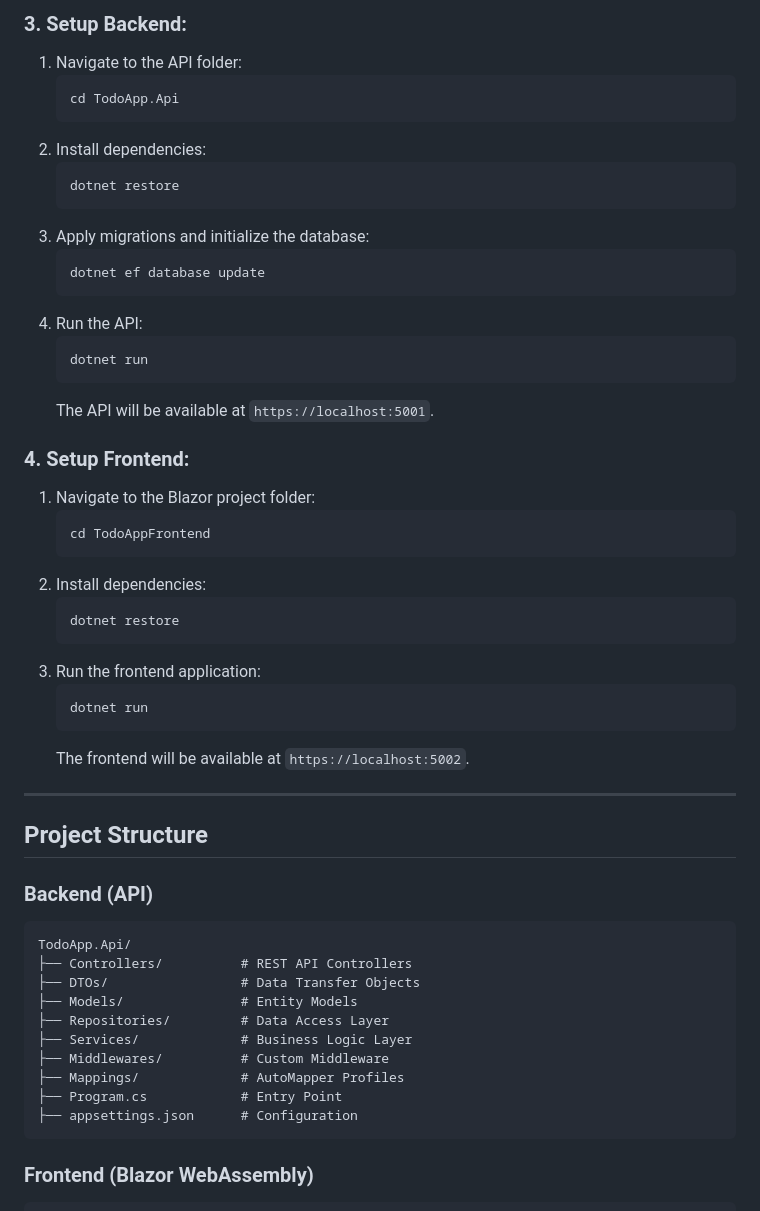
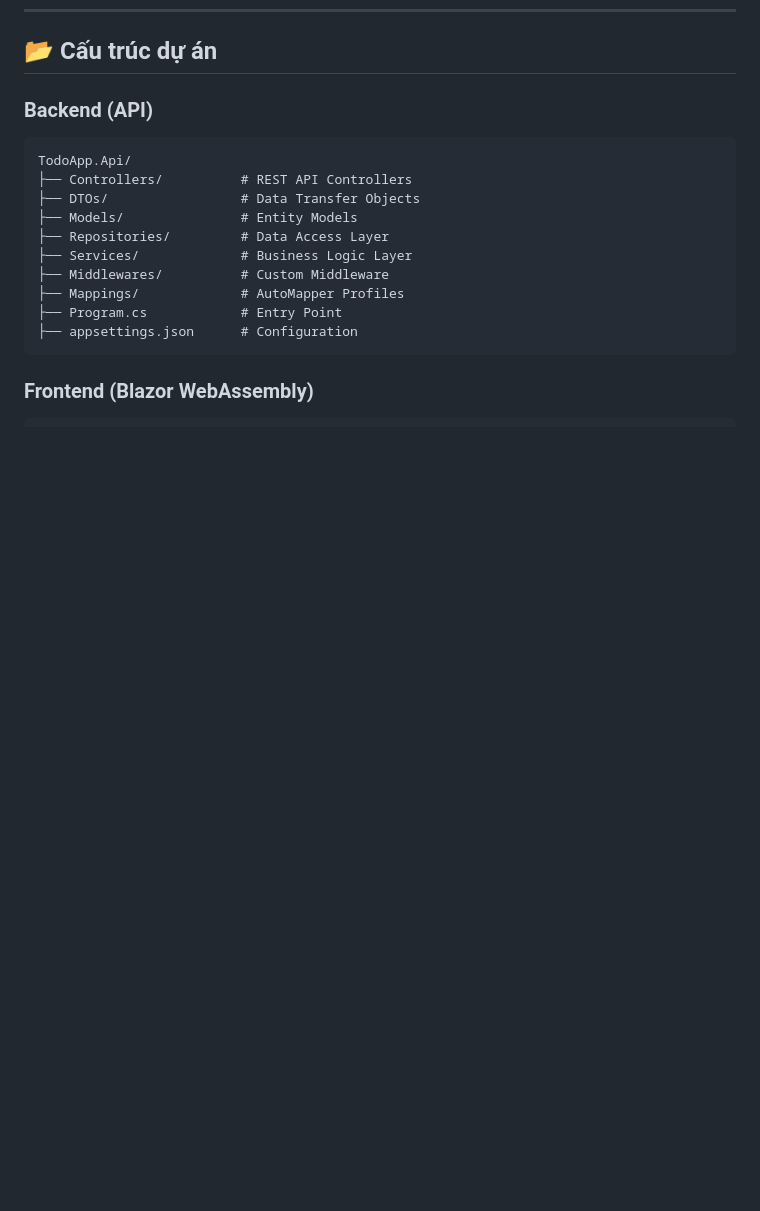
Before and after one commit to TVinhNguyen/Todo, a Markdown page: README.md, the part around the change printed below. GitHub-like rendering; blank space fills up the shorter version.

````diff
--- a/README.md
+++ b/README.md
@@ -63,42 +65,4 @@ cd TodoApp
-### **3. Setup Backend:**
-
-1. Navigate to the API folder:
-   ```bash
-   cd TodoApp.Api
-   ```
-2. Install dependencies:
-   ```bash
-   dotnet restore
-   ```
-3. Apply migrations and initialize the database:
-   ```bash
-   dotnet ef database update
-   ```
-4. Run the API:
-   ```bash
-   dotnet run
-   ```
-   The API will be available at `https://localhost:5001`.
-
-### **4. Setup Frontend:**
-
-1. Navigate to the Blazor project folder:
-   ```bash
-   cd TodoAppFrontend
-   ```
-2. Install dependencies:
-   ```bash
-   dotnet restore
-   ```
-3. Run the frontend application:
-   ```bash
-   dotnet run
-   ```
-   The frontend will be available at `https://localhost:5002`.
-
----
-
-## **Project Structure**
+## 📂 **Cấu trúc dự án**
 
 ### Backend (API)
 
````
Also changed, not shown: other parts of README.md (+90 -100 lines).
